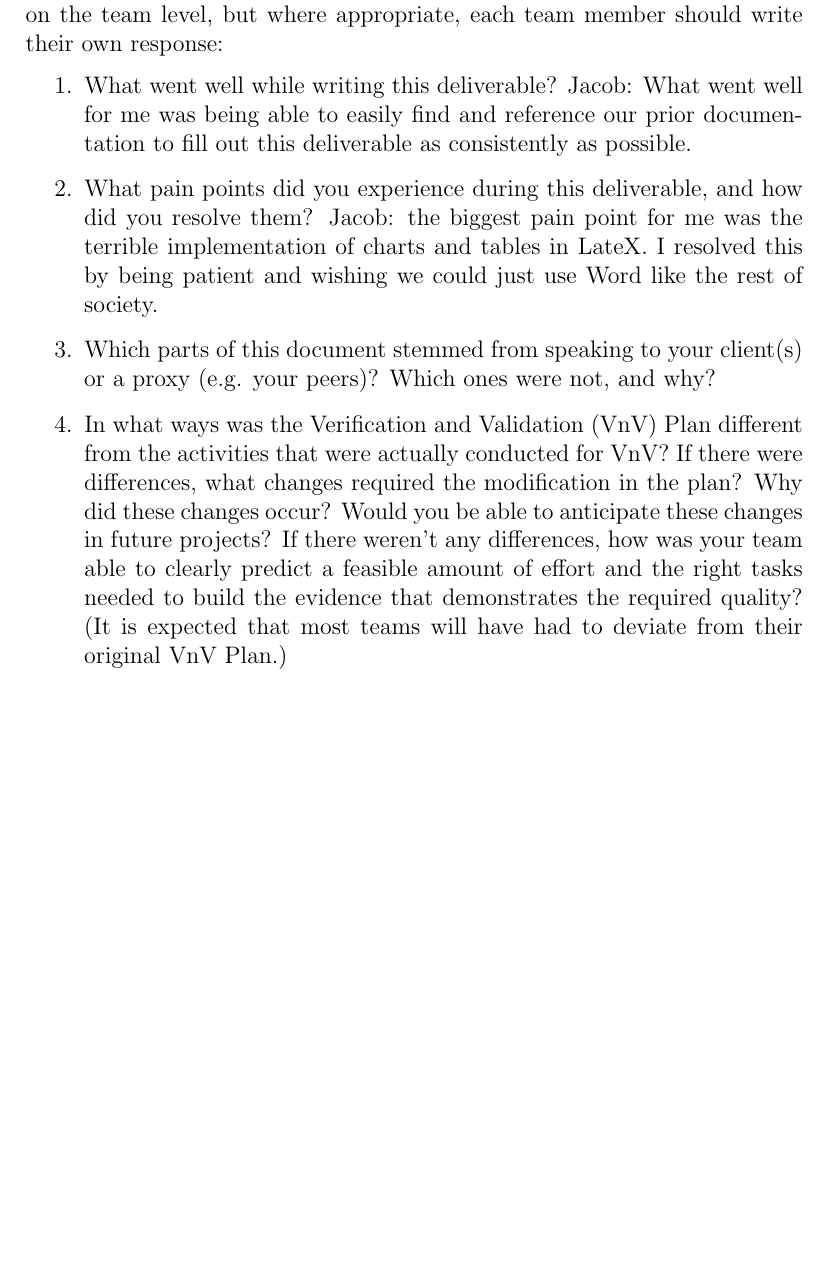
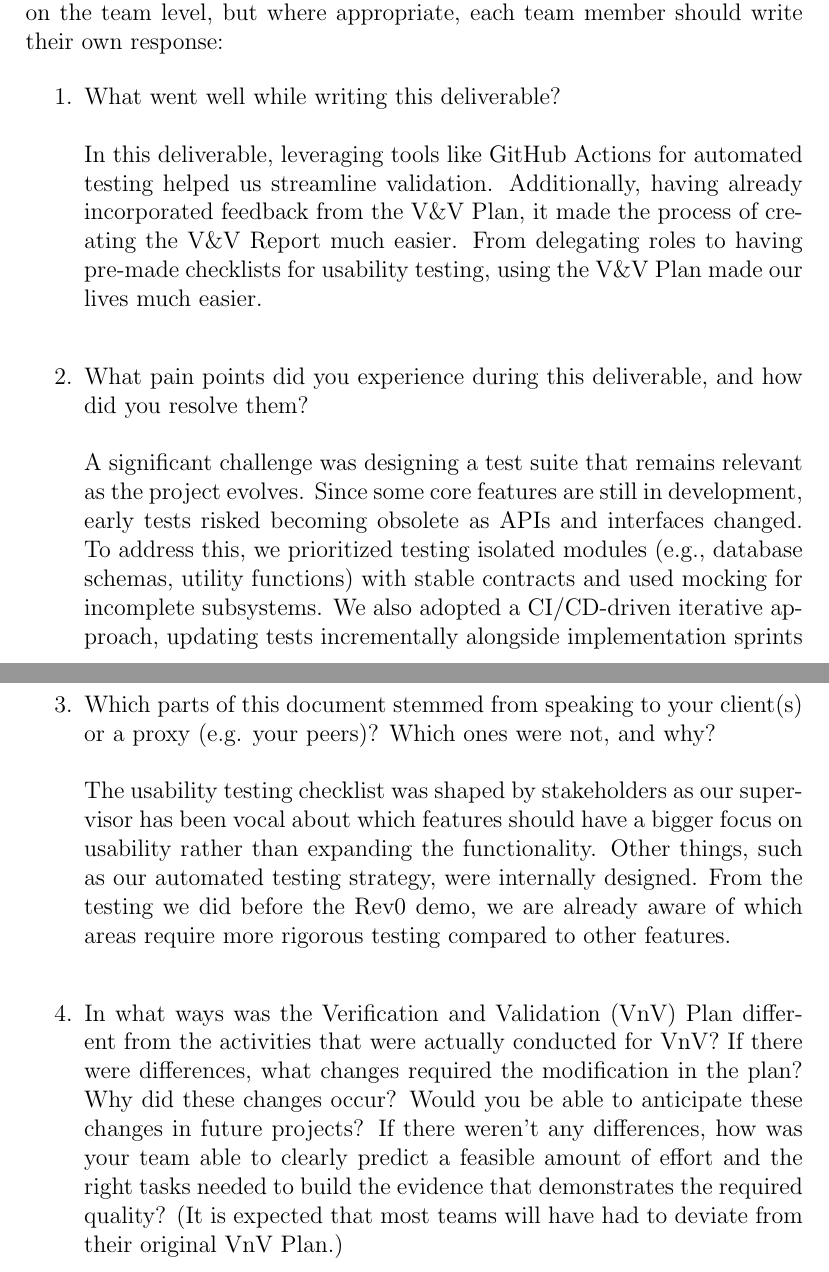
Before and after one commit to ausbennett/mes-finance-platform, a LaTeX document (docs/VnVReport/VnVReport.tex): part of page 9 of 9 before the commit and two parts of pages 9 and 10 of 10 after it, the two joined at a grey line, cut so that both start at the same text, the shorter picture padded with empty space. Compiled offline with pdfLaTeX.

Commit message:
V&V Report Reflection 1-3

```diff
--- a/docs/VnVReport/VnVReport.tex
+++ b/docs/VnVReport/VnVReport.tex
@@ -164,13 +164,20 @@ graduate attribute of Reflection.
 \input{../Reflection.tex}
 
 \begin{enumerate}
-  \item What went well while writing this deliverable?
-  Jacob: What went well for me was being able to easily find and reference our prior documentation to fill out this deliverable as consistently as possible.
+  \item What went well while writing this deliverable?\\
+\\
+In this deliverable, leveraging tools like GitHub Actions for automated testing helped us streamline validation. Additionally, having already incorporated feedback from the V\&V Plan, it made the process of creating the V\&V Report much easier. From delegating roles to having pre-made checklists for usability testing, using the V\&V Plan made our lives much easier.\\
+
   \item What pain points did you experience during this deliverable, and how
-    did you resolve them?
-  Jacob: the biggest pain point for me was the terrible implementation of charts and tables in LateX. I resolved this by being patient and wishing we could just use Word like the rest of society.
+    did you resolve them?\\
+\\
+A significant challenge was designing a test suite that remains relevant as the project evolves. Since some core features are still in development, early tests risked becoming obsolete as APIs and interfaces changed. To address this, we prioritized testing isolated modules (e.g., database schemas, utility functions) with stable contracts and used mocking for incomplete subsystems. We also adopted a CI/CD-driven iterative approach, updating tests incrementally alongside implementation sprints to ensure alignment while preserving test value.\\
+
   \item Which parts of this document stemmed from speaking to your client(s) or
-  a proxy (e.g. your peers)? Which ones were not, and why?
+  a proxy (e.g. your peers)? Which ones were not, and why?\\
+\\
+The usability testing checklist was shaped by stakeholders as our supervisor has been vocal about which features should have a bigger focus on usability rather than expanding the functionality. Other things, such as our automated testing strategy, were internally designed. From the testing we did before the Rev0 demo, we are already aware of which areas require more rigorous testing compared to other features.\\
+
   \item In what ways was the Verification and Validation (VnV) Plan different
   from the activities that were actually conducted for VnV?  If there were
   differences, what changes required the modification in the plan?  Why did
@@ -178,7 +185,7 @@ graduate attribute of Reflection.
   projects?  If there weren't any differences, how was your team able to clearly
   predict a feasible amount of effort and the right tasks needed to build the
   evidence that demonstrates the required quality?  (It is expected that most
-  teams will have had to deviate from their original VnV Plan.)
+  teams will have had to deviate from their original VnV Plan.)\\
 \end{enumerate}
 
 \end{document}
```
